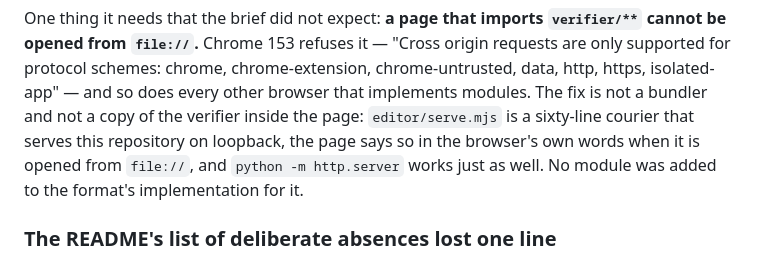
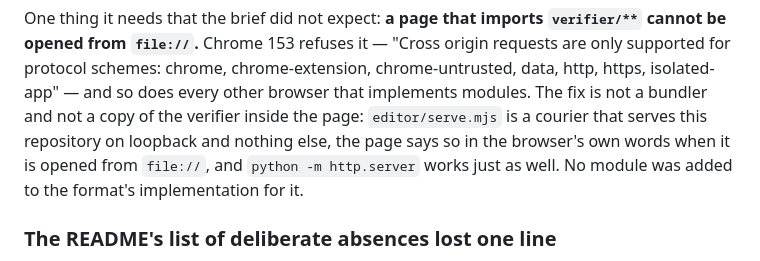
Before and after one commit to Caseymccallum/charter, a Markdown page: CHANGELOG.md, the part around the change. Rendered like a GitHub page.

Commit message:
Step 6: a courier is not sixty lines long, and now no longer claims to be

```diff
--- a/CHANGELOG.md
+++ b/CHANGELOG.md
@@ -87,10 +87,10 @@ One thing it needs that the brief did not expect: **a page that imports
 origin requests are only supported for protocol schemes: chrome,
 chrome-extension, chrome-untrusted, data, http, https, isolated-app" — and so does
 every other browser that implements modules. The fix is not a bundler and not a
-copy of the verifier inside the page: `editor/serve.mjs` is a sixty-line courier
-that serves this repository on loopback, the page says so in the browser's own
-words when it is opened from `file://`, and `python -m http.server` works just as
-well. No module was added to the format's implementation for it.
+copy of the verifier inside the page: `editor/serve.mjs` is a courier that serves
+this repository on loopback and nothing else, the page says so in the browser's
+own words when it is opened from `file://`, and `python -m http.server` works just
+as well. No module was added to the format's implementation for it.
 
 ### The README's list of deliberate absences lost one line
 
```
